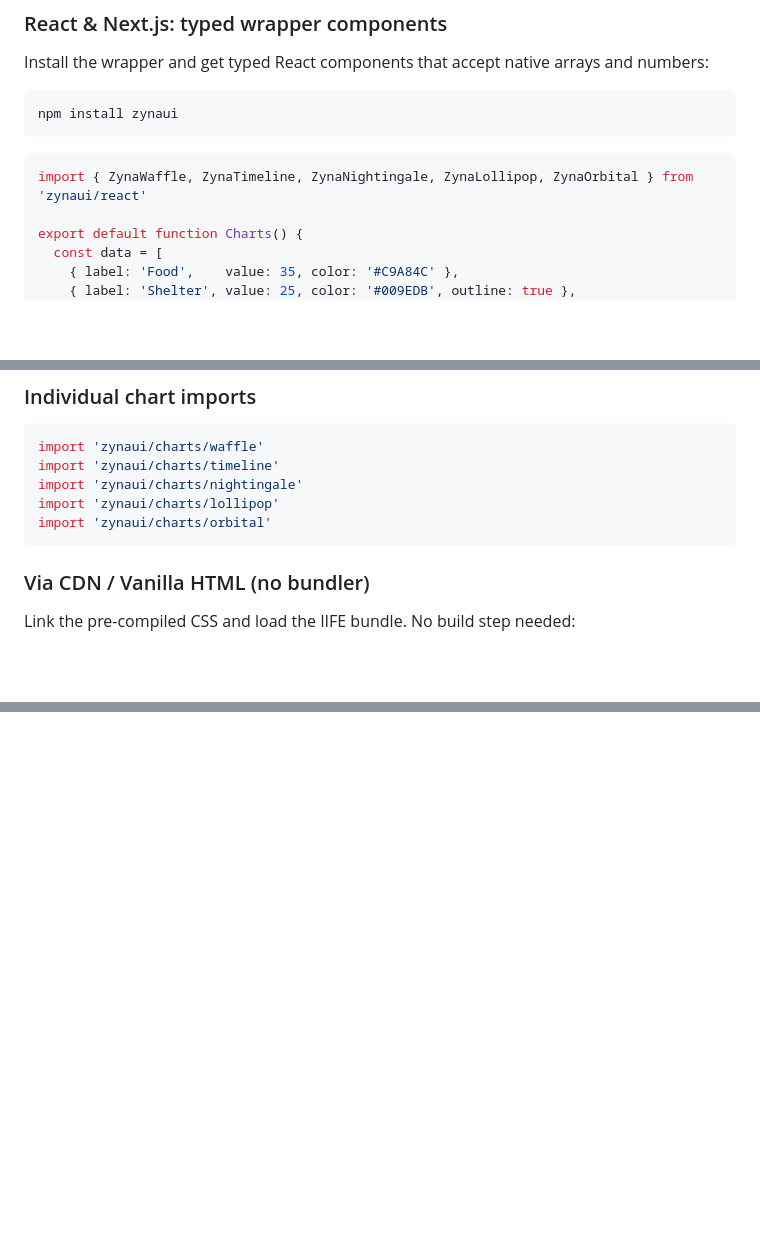
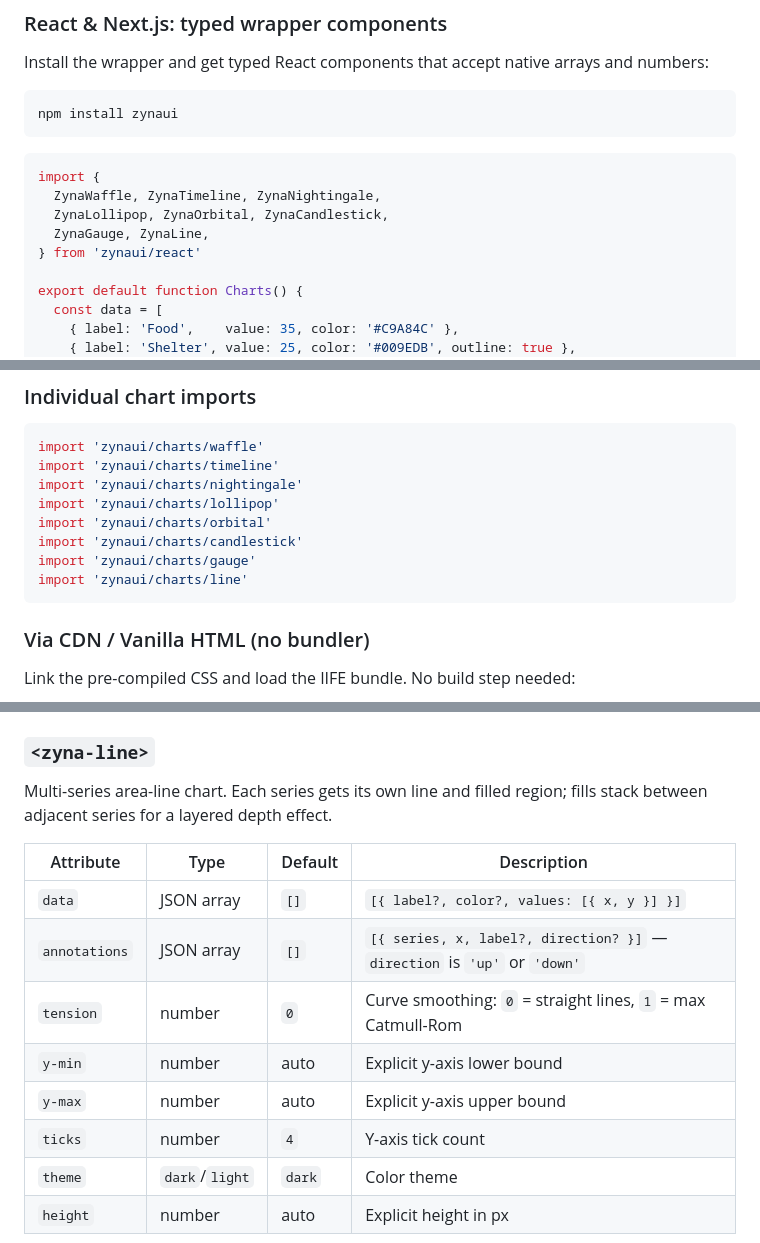
Before and after one commit to Binary-ly/zynaui, a Markdown page: README.md, 3 parts joined by grey strips. Rendered like a GitHub page; blank space fills up the shorter version.

````diff
--- a/README.md
+++ b/README.md
@@ -228,7 +228,11 @@ npm install zynaui
 ```
 
 ```tsx
-import { ZynaWaffle, ZynaTimeline, ZynaNightingale, ZynaLollipop, ZynaOrbital } from 'zynaui/react'
+import {
+  ZynaWaffle, ZynaTimeline, ZynaNightingale,
+  ZynaLollipop, ZynaOrbital, ZynaCandlestick,
+  ZynaGauge, ZynaLine,
+} from 'zynaui/react'
 
 export default function Charts() {
   const data = [
@@ -257,6 +261,9 @@ import 'zynaui/charts/timeline'
 import 'zynaui/charts/nightingale'
 import 'zynaui/charts/lollipop'
 import 'zynaui/charts/orbital'
+import 'zynaui/charts/candlestick'
+import 'zynaui/charts/gauge'
+import 'zynaui/charts/line'
 ```
 
 ### Via CDN / Vanilla HTML (no bundler)
@@ -395,0 +465,15 @@ Concentric arc chart. Each ring is filled as a proportion of a full circle.
+### `<zyna-line>`
+
+Multi-series area-line chart. Each series gets its own line and filled region; fills stack between adjacent series for a layered depth effect.
+
+| Attribute | Type | Default | Description |
+|-----------|------|---------|-------------|
+| `data` | JSON array | `[]` | `[{ label?, color?, values: [{ x, y }] }]` |
+| `annotations` | JSON array | `[]` | `[{ series, x, label?, direction? }]` — `direction` is `'up'` or `'down'` |
+| `tension` | number | `0` | Curve smoothing: `0` = straight lines, `1` = max Catmull-Rom |
+| `y-min` | number | auto | Explicit y-axis lower bound |
+| `y-max` | number | auto | Explicit y-axis upper bound |
+| `ticks` | number | `4` | Y-axis tick count |
+| `theme` | `dark`/`light` | `dark` | Color theme |
+| `height` | number | auto | Explicit height in px |
+
````
Also changed, not shown: other parts of README.md (+90 -1 lines).
